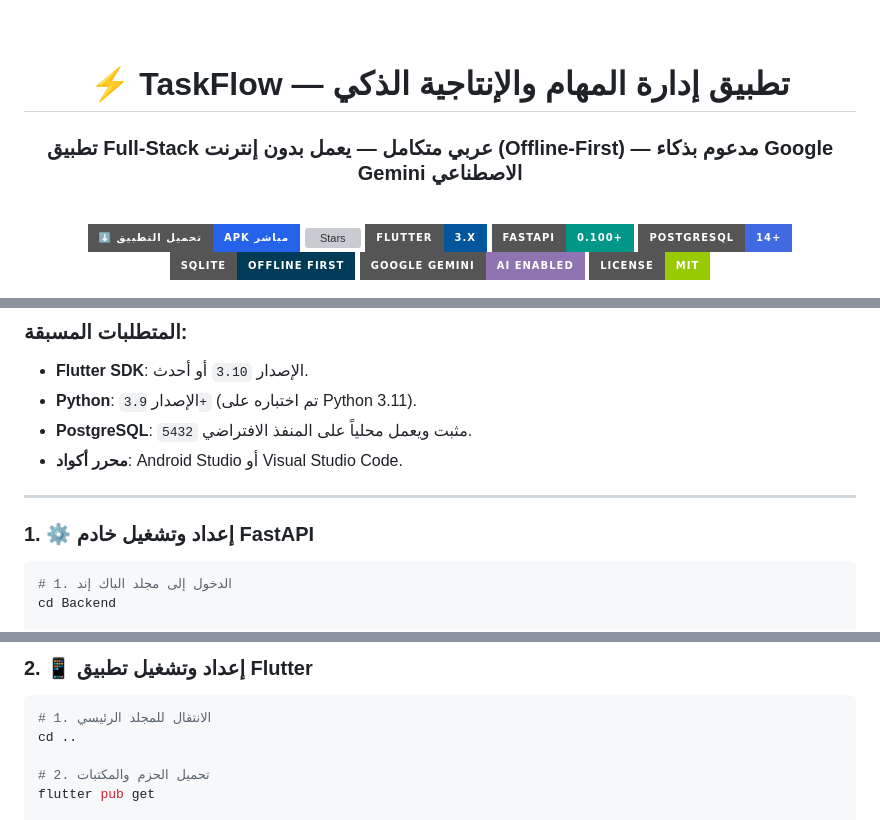
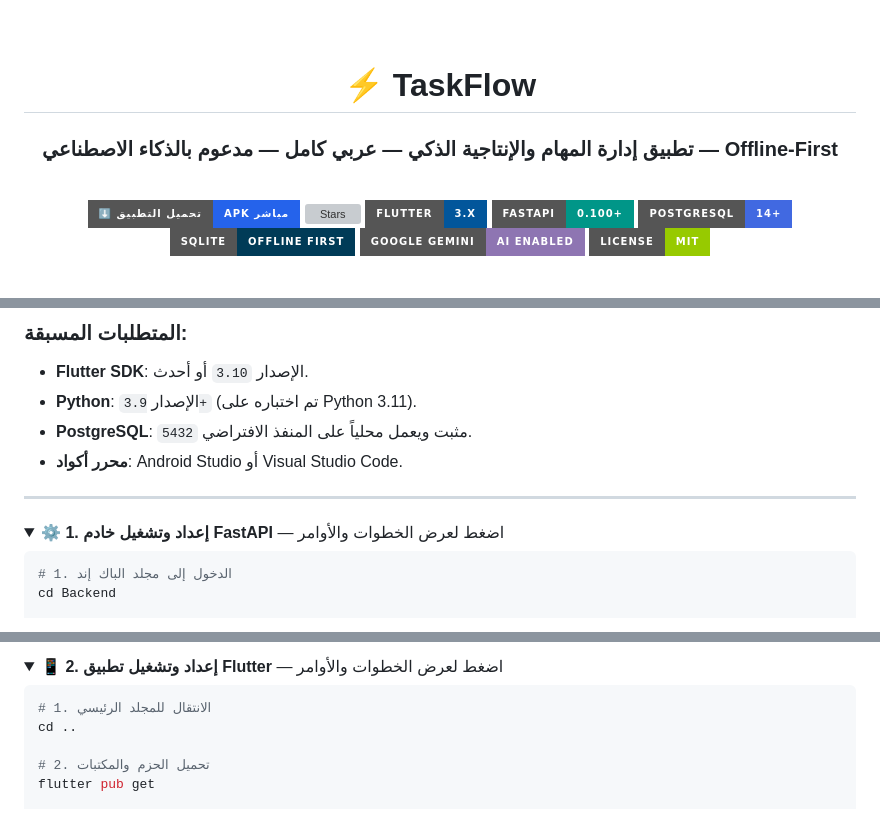
Before and after one commit to mohammed-m-alhaj/taskflow, a Markdown page: README.md, 3 parts joined by grey strips. Rendered like a GitHub page; folded sections open; badges without logos; grey boxes are pictures that could not be loaded.

Commit message:
docs: perfect README rendering with clean HTML headings and collapsible setup cards

````diff
--- a/README.md
+++ b/README.md
@@ -4,8 +4,8 @@
 
 <br/><br/>
 
-# ⚡ TaskFlow — تطبيق إدارة المهام والإنتاجية الذكي
-### تطبيق Full-Stack عربي متكامل — يعمل بدون إنترنت (Offline-First) — مدعوم بذكاء Google Gemini الاصطناعي
+<h1>⚡ TaskFlow</h1>
+<h3>تطبيق إدارة المهام والإنتاجية الذكي — عربي كامل — مدعوم بالذكاء الاصطناعي — Offline-First</h3>
 
 <br/>
 
@@ -264,7 +264,8 @@
 
 ---
 
-### 1. ⚙️ إعداد وتشغيل خادم FastAPI
+<details>
+<summary><b>⚙️ 1. إعداد وتشغيل خادم FastAPI</b> — اضغط لعرض الخطوات والأوامر</summary>
 
 ```bash
 # 1. الدخول إلى مجلد الباك إند
@@ -295,5 +296,6 @@ uvicorn app.main:app --reload --host 0.0.0.0 --port 8000
 
-### 2. 📱 إعداد وتشغيل تطبيق Flutter
+<details>
+<summary><b>📱 2. إعداد وتشغيل تطبيق Flutter</b> — اضغط لعرض الخطوات والأوامر</summary>
 
 ```bash
 # 1. الانتقال للمجلد الرئيسي
````
Also changed, not shown: other parts of README.md (+6 -3 lines).
